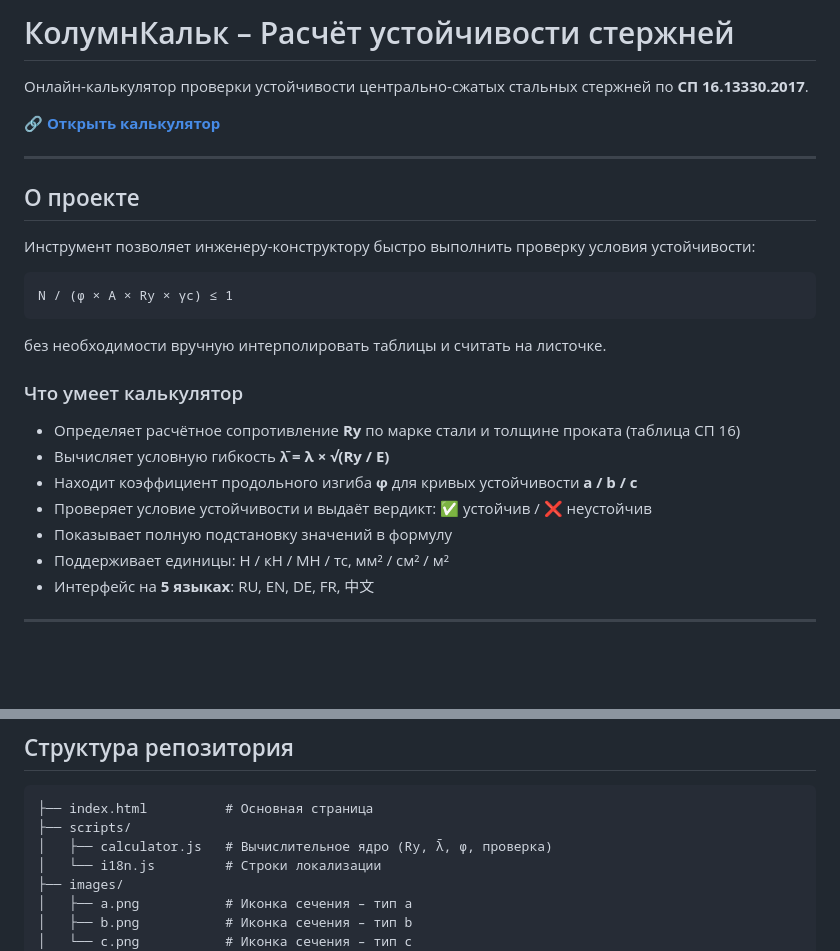
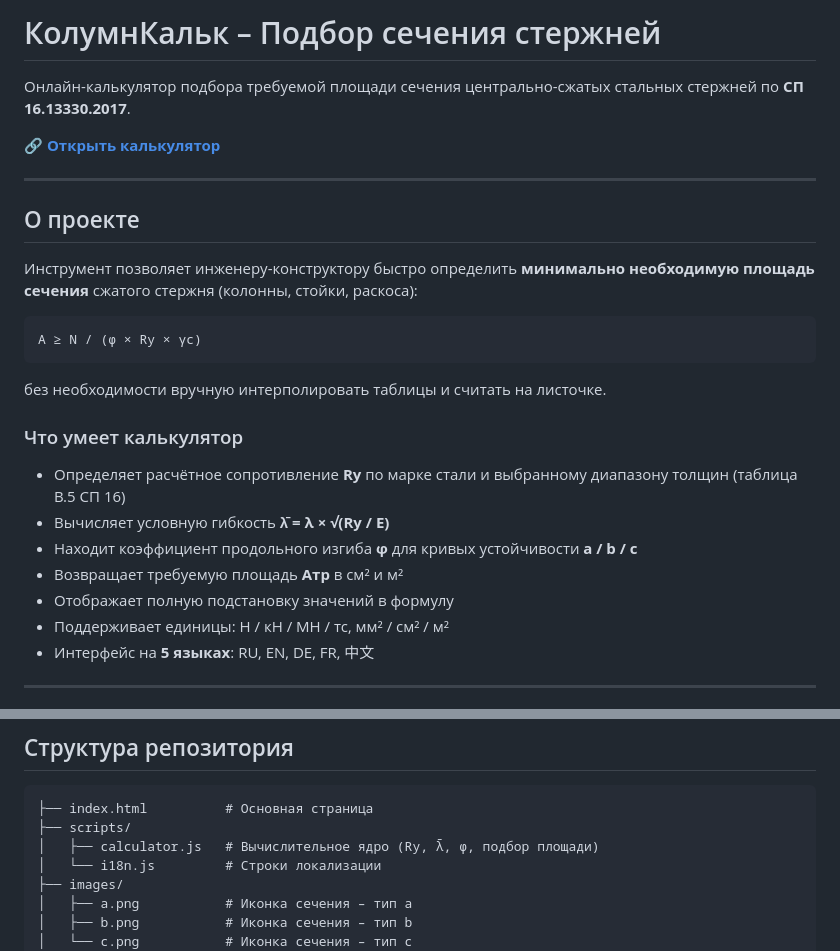
Before and after one commit to sherhn/columncalc, a Markdown page: README.md, 2 parts joined by grey strips. Rendered like a GitHub page; blank space fills up the shorter version.

````diff
--- a/README.md
+++ b/README.md
@@ -1,4 +1,4 @@
-# КолумнКальк – Расчёт устойчивости стержней
+# КолумнКальк – Подбор сечения стержней
 
-Онлайн-калькулятор проверки устойчивости центрально-сжатых стальных стержней по **СП 16.13330.2017**.
+Онлайн-калькулятор подбора требуемой площади сечения центрально-сжатых стальных стержней по **СП 16.13330.2017**.
 
@@ -8,21 +8,21 @@
 
 ## О проекте
 
-Инструмент позволяет инженеру-конструктору быстро выполнить проверку условия устойчивости:
+Инструмент позволяет инженеру-конструктору быстро определить **минимально необходимую площадь сечения** сжатого стержня (колонны, стойки, раскоса):
 
 ```
-N / (φ × A × Ry × γc) ≤ 1
+A ≥ N / (φ × Ry × γc)
 ```
 
 без необходимости вручную интерполировать таблицы и считать на листочке.
 
 ### Что умеет калькулятор
 
-- Определяет расчётное сопротивление **Ry** по марке стали и толщине проката (таблица СП 16)
+- Определяет расчётное сопротивление **Ry** по марке стали и выбранному диапазону толщин (таблица В.5 СП 16)
 - Вычисляет условную гибкость **λ̄ = λ × √(Ry / E)**
 - Находит коэффициент продольного изгиба **φ** для кривых устойчивости **a / b / c**
-- Проверяет условие устойчивости и выдаёт вердикт: ✅ устойчив / ❌ неустойчив
-- Показывает полную подстановку значений в формулу
+- Возвращает требуемую площадь **Aтр** в см² и м²
+- Отображает полную подстановку значений в формулу
 - Поддерживает единицы: Н / кН / МН / тс, мм² / см² / м²
 - Интерфейс на **5 языках**: RU, EN, DE, FR, 中文
 
@@ -53,7 +53,7 @@ C235 · C245 · C255 · C345 · C345K · C355 · C355-1/K · C390/C390-1 · C440
 ```
 ├── index.html          # Основная страница
 ├── scripts/
-│   ├── calculator.js   # Вычислительное ядро (Ry, λ̄, φ, проверка)
+│   ├── calculator.js   # Вычислительное ядро (Ry, λ̄, φ, подбор площади)
 │   └── i18n.js         # Строки локализации
 ├── images/
 │   ├── a.png           # Иконка сечения – тип а
````
Also changed, not shown: other parts of README.md (+1 -1 lines).
